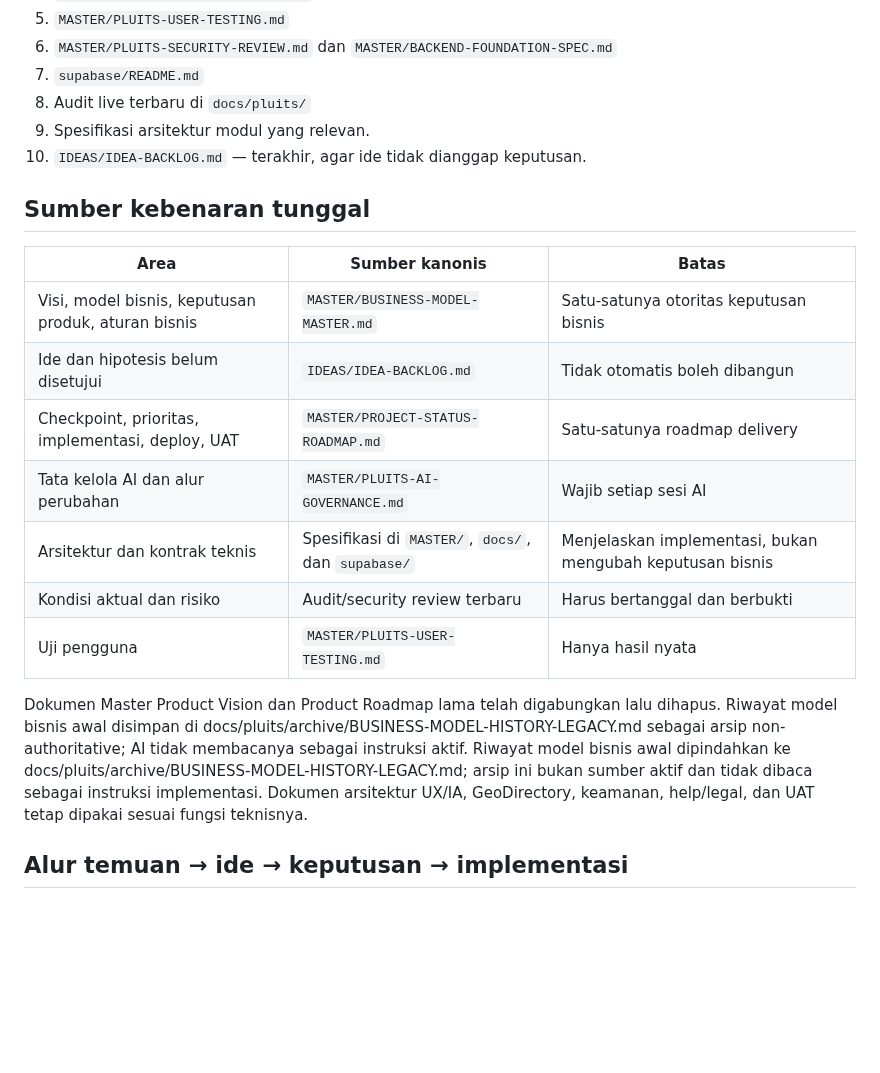
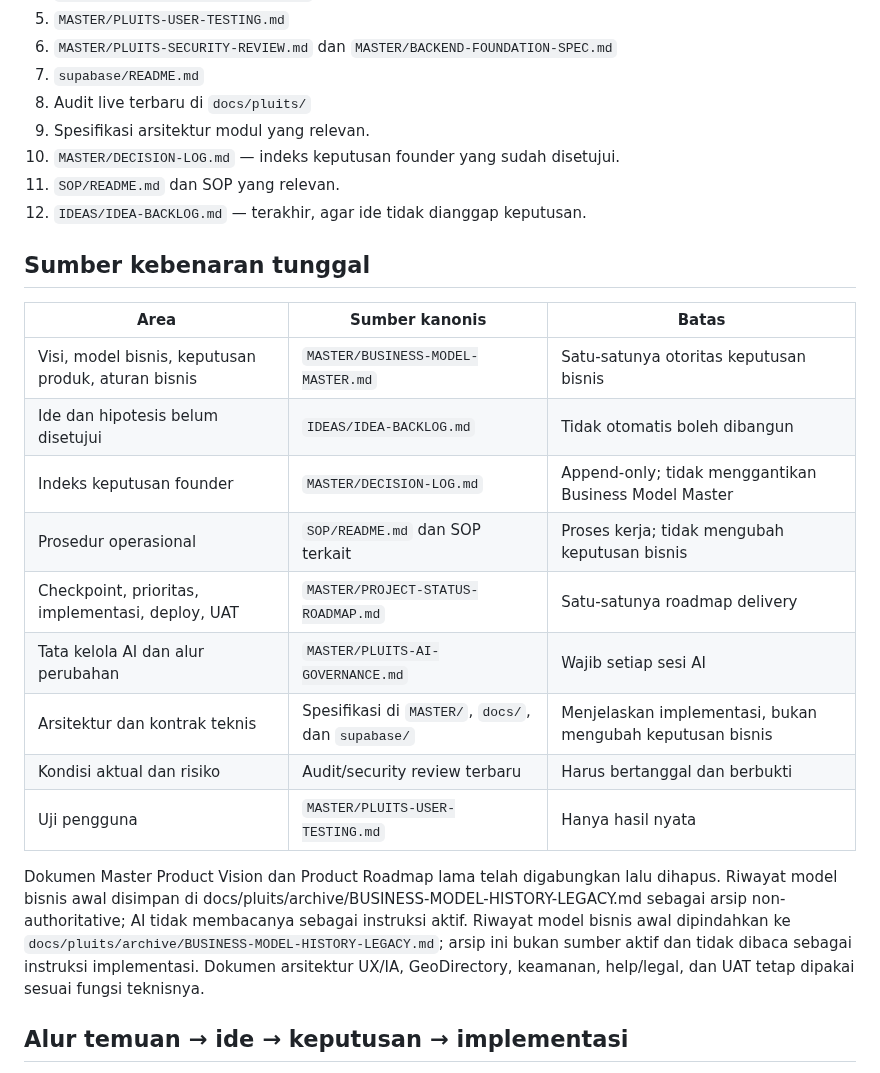
Before and after one commit to baguskristiansianturi/bagus-load-delivery, a Markdown page: MASTER/DOCUMENTATION-MAP-AND-CHECKLIST.md, the part around the change. Rendered like a GitHub page; blank space fills up the shorter version.

Commit message:
Map decision log and SOP as canonical project process

```diff
--- a/MASTER/DOCUMENTATION-MAP-AND-CHECKLIST.md
+++ b/MASTER/DOCUMENTATION-MAP-AND-CHECKLIST.md
@@ -13,20 +13,24 @@ Dokumen ini memetakan satu sumber kebenaran per area. Semua dokumen turunan waji
 7. `supabase/README.md`
 8. Audit live terbaru di `docs/pluits/`
 9. Spesifikasi arsitektur modul yang relevan.
-10. `IDEAS/IDEA-BACKLOG.md` — terakhir, agar ide tidak dianggap keputusan.
+10. `MASTER/DECISION-LOG.md` — indeks keputusan founder yang sudah disetujui.
+11. `SOP/README.md` dan SOP yang relevan.
+12. `IDEAS/IDEA-BACKLOG.md` — terakhir, agar ide tidak dianggap keputusan.
 
 ## Sumber kebenaran tunggal
 | Area | Sumber kanonis | Batas |
 |---|---|---|
 | Visi, model bisnis, keputusan produk, aturan bisnis | `MASTER/BUSINESS-MODEL-MASTER.md` | Satu-satunya otoritas keputusan bisnis |
 | Ide dan hipotesis belum disetujui | `IDEAS/IDEA-BACKLOG.md` | Tidak otomatis boleh dibangun |
+| Indeks keputusan founder | `MASTER/DECISION-LOG.md` | Append-only; tidak menggantikan Business Model Master |
+| Prosedur operasional | `SOP/README.md` dan SOP terkait | Proses kerja; tidak mengubah keputusan bisnis |
 | Checkpoint, prioritas, implementasi, deploy, UAT | `MASTER/PROJECT-STATUS-ROADMAP.md` | Satu-satunya roadmap delivery |
 | Tata kelola AI dan alur perubahan | `MASTER/PLUITS-AI-GOVERNANCE.md` | Wajib setiap sesi AI |
 | Arsitektur dan kontrak teknis | Spesifikasi di `MASTER/`, `docs/`, dan `supabase/` | Menjelaskan implementasi, bukan mengubah keputusan bisnis |
 | Kondisi aktual dan risiko | Audit/security review terbaru | Harus bertanggal dan berbukti |
 | Uji pengguna | `MASTER/PLUITS-USER-TESTING.md` | Hanya hasil nyata |
 
-Dokumen Master Product Vision dan Product Roadmap lama telah digabungkan lalu dihapus. Riwayat model bisnis awal disimpan di docs/pluits/archive/BUSINESS-MODEL-HISTORY-LEGACY.md sebagai arsip non-authoritative; AI tidak membacanya sebagai instruksi aktif. Riwayat model bisnis awal dipindahkan ke docs/pluits/archive/BUSINESS-MODEL-HISTORY-LEGACY.md; arsip ini bukan sumber aktif dan tidak dibaca sebagai instruksi implementasi. Dokumen arsitektur UX/IA, GeoDirectory, keamanan, help/legal, dan UAT tetap dipakai sesuai fungsi teknisnya.
+Dokumen Master Product Vision dan Product Roadmap lama telah digabungkan lalu dihapus. Riwayat model bisnis awal disimpan di docs/pluits/archive/BUSINESS-MODEL-HISTORY-LEGACY.md sebagai arsip non-authoritative; AI tidak membacanya sebagai instruksi aktif. Riwayat model bisnis awal dipindahkan ke `docs/pluits/archive/BUSINESS-MODEL-HISTORY-LEGACY.md`; arsip ini bukan sumber aktif dan tidak dibaca sebagai instruksi implementasi. Dokumen arsitektur UX/IA, GeoDirectory, keamanan, help/legal, dan UAT tetap dipakai sesuai fungsi teknisnya.
 
 ## Alur temuan → ide → keputusan → implementasi
 1. Temuan dari percakapan, UAT, analisis kompetitor, atau eksplorasi desain → catat di Backlog Ide dengan tanggal/sumber.
```
